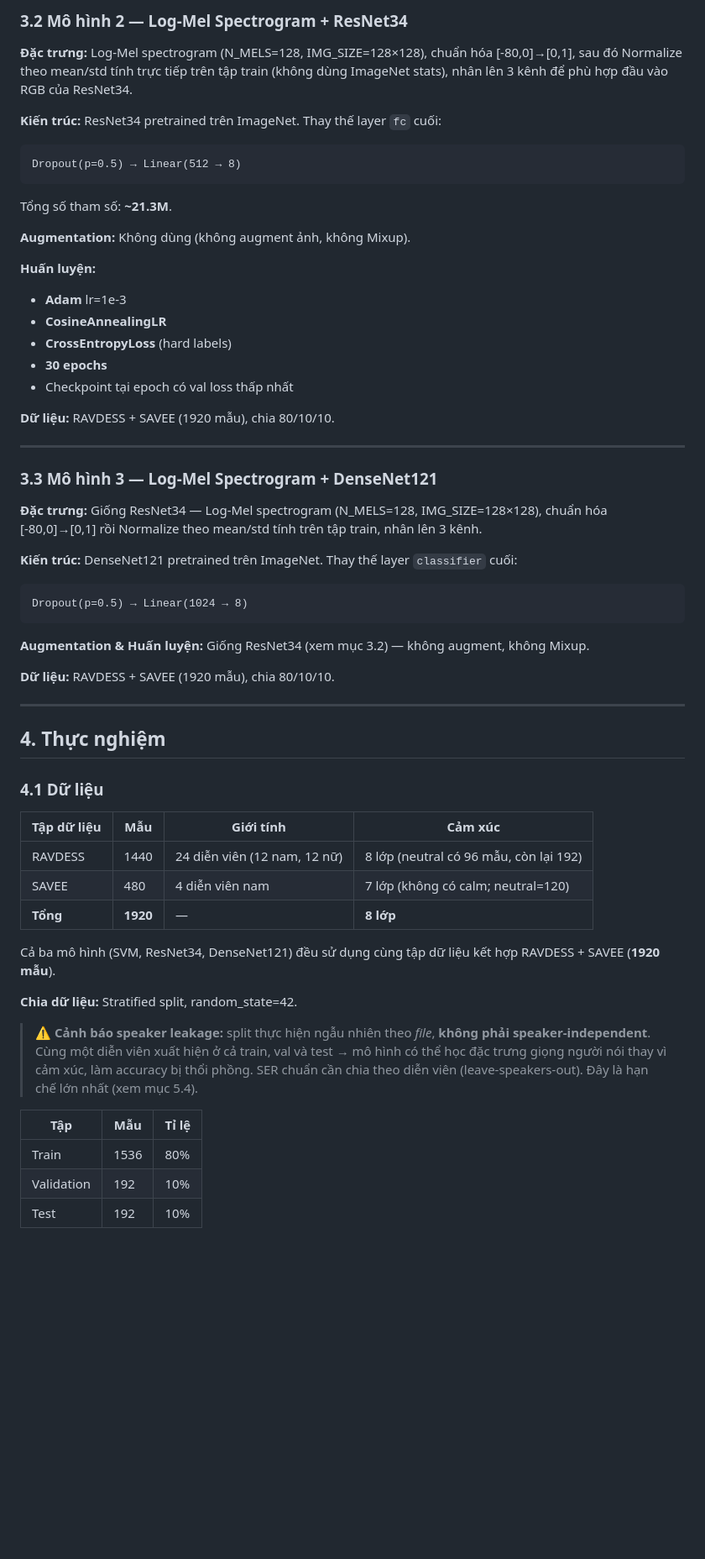
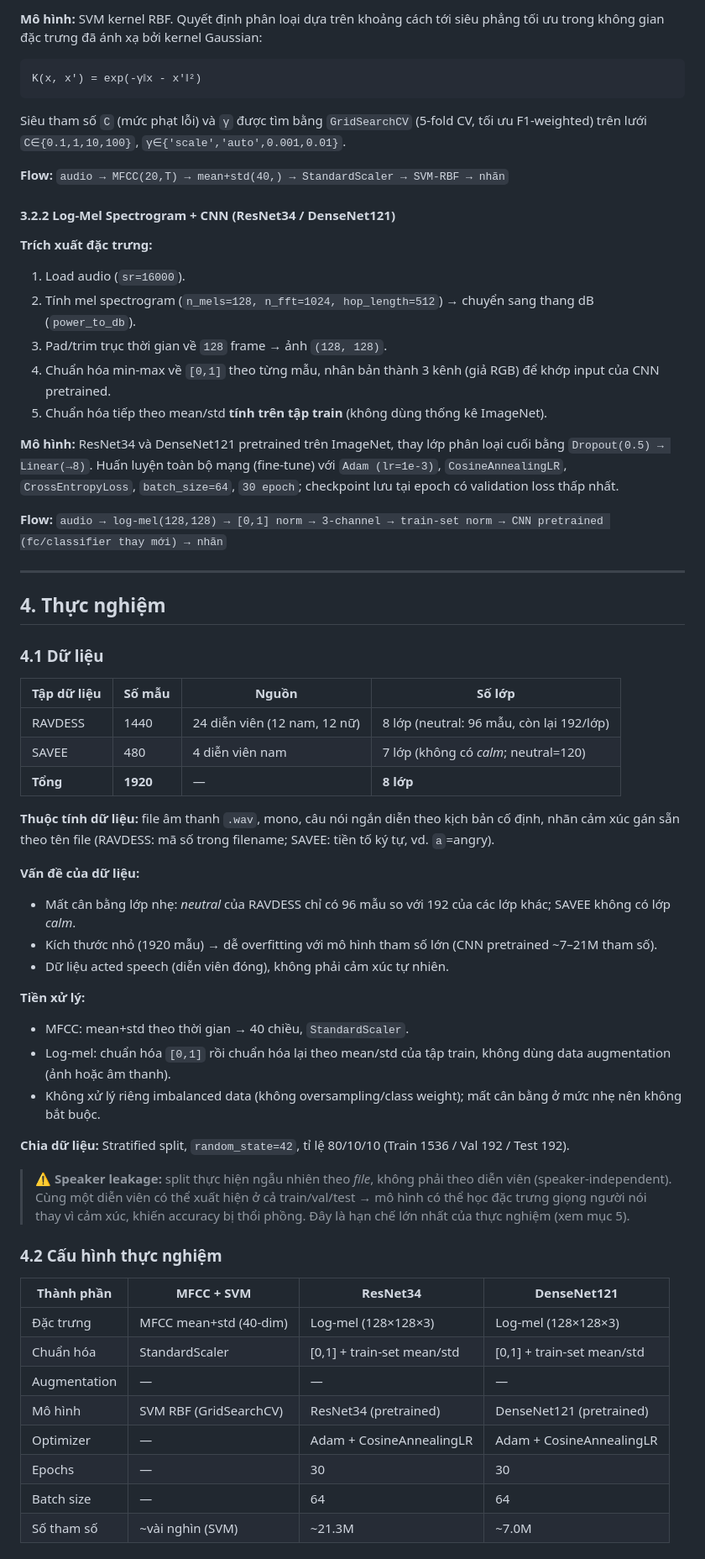
Before and after one commit to AzureDream1811/speech-emotion-recognition-ravdess, a Markdown page: README.md, the part around one of its changes. Shown at 84% size. Rendered like a GitHub page; blank space fills up the shorter version.

Commit message:
docs: update README with project summary and model comparisons for Speech Emotion Recognition

````diff
--- a/README.md
+++ b/README.md
@@ -47,42 +85,32 @@ Metric tối ưu: F1-weighted. Kết quả tốt nhất: **C=10, gamma='scale'**
 
-### 3.2 Mô hình 2 — Log-Mel Spectrogram + ResNet34
-
-**Đặc trưng:** Log-Mel spectrogram (N_MELS=128, IMG_SIZE=128×128), chuẩn hóa [-80,0]→[0,1], sau đó Normalize theo mean/std tính trực tiếp trên tập train (không dùng ImageNet stats), nhân lên 3 kênh để phù hợp đầu vào RGB của ResNet34.
-
-**Kiến trúc:** ResNet34 pretrained trên ImageNet. Thay thế layer `fc` cuối:
+**Mô hình:** SVM kernel RBF. Quyết định phân loại dựa trên khoảng cách tới siêu phẳng tối ưu trong không gian đặc trưng
+đã ánh xạ bởi kernel Gaussian:
 
 ```
-Dropout(p=0.5) → Linear(512 → 8)
+K(x, x') = exp(-γ‖x - x'‖²)
 ```
 
-Tổng số tham số: **~21.3M**.
+Siêu tham số `C` (mức phạt lỗi) và `γ` được tìm bằng `GridSearchCV` (5-fold CV, tối ưu F1-weighted) trên lưới
+`C∈{0.1,1,10,100}`, `γ∈{'scale','auto',0.001,0.01}`.
 
-**Augmentation:** Không dùng (không augment ảnh, không Mixup).
+**Flow:** `audio → MFCC(20,T) → mean+std(40,) → StandardScaler → SVM-RBF → nhãn`
 
-**Huấn luyện:**
-- **Adam** lr=1e-3
-- **CosineAnnealingLR**
-- **CrossEntropyLoss** (hard labels)
-- **30 epochs**
-- Checkpoint tại epoch có val loss thấp nhất
+#### 3.2.2 Log-Mel Spectrogram + CNN (ResNet34 / DenseNet121)
 
-**Dữ liệu:** RAVDESS + SAVEE (1920 mẫu), chia 80/10/10.
+**Trích xuất đặc trưng:**
 
----
+1. Load audio (`sr=16000`).
+2. Tính mel spectrogram (`n_mels=128, n_fft=1024, hop_length=512`) → chuyển sang thang dB (`power_to_db`).
+3. Pad/trim trục thời gian về `128` frame → ảnh `(128, 128)`.
+4. Chuẩn hóa min-max về `[0,1]` theo từng mẫu, nhân bản thành 3 kênh (giả RGB) để khớp input của CNN pretrained.
+5. Chuẩn hóa tiếp theo mean/std **tính trên tập train** (không dùng thống kê ImageNet).
 
-### 3.3 Mô hình 3 — Log-Mel Spectrogram + DenseNet121
+**Mô hình:** ResNet34 và DenseNet121 pretrained trên ImageNet, thay lớp phân loại cuối bằng `Dropout(0.5) → Linear(→8)`.
+Huấn luyện toàn bộ mạng (fine-tune) với `Adam (lr=1e-3)`, `CosineAnnealingLR`, `CrossEntropyLoss`, `batch_size=64`,
+`30 epoch`; checkpoint lưu tại epoch có validation loss thấp nhất.
 
-**Đặc trưng:** Giống ResNet34 — Log-Mel spectrogram (N_MELS=128, IMG_SIZE=128×128), chuẩn hóa [-80,0]→[0,1] rồi Normalize theo mean/std tính trên tập train, nhân lên 3 kênh.
-
-**Kiến trúc:** DenseNet121 pretrained trên ImageNet. Thay thế layer `classifier` cuối:
-
-```
-Dropout(p=0.5) → Linear(1024 → 8)
-```
-
-**Augmentation & Huấn luyện:** Giống ResNet34 (xem mục 3.2) — không augment, không Mixup.
-
-**Dữ liệu:** RAVDESS + SAVEE (1920 mẫu), chia 80/10/10.
+**Flow:**
+`audio → log-mel(128,128) → [0,1] norm → 3-channel → train-set norm → CNN pretrained (fc/classifier thay mới) → nhãn`
 
 ---
 
@@ -90,20 +118,44 @@ Dropout(p=0.5) → Linear(1024 → 8)
 
 ### 4.1 Dữ liệu
 
-| Tập dữ liệu | Mẫu | Giới tính | Cảm xúc |
-|---|---|---|---|
-| RAVDESS | 1440 | 24 diễn viên (12 nam, 12 nữ) | 8 lớp (neutral có 96 mẫu, còn lại 192) |
-| SAVEE | 480 | 4 diễn viên nam | 7 lớp (không có calm; neutral=120) |
-| **Tổng** | **1920** | — | **8 lớp** |
+| Tập dữ liệu | Số mẫu   | Nguồn                        | Số lớp                                   |
+|-------------|----------|------------------------------|------------------------------------------|
+| RAVDESS     | 1440     | 24 diễn viên (12 nam, 12 nữ) | 8 lớp (neutral: 96 mẫu, còn lại 192/lớp) |
+| SAVEE       | 480      | 4 diễn viên nam              | 7 lớp (không có *calm*; neutral=120)     |
+| **Tổng**    | **1920** | —                            | **8 lớp**                                |
 
-Cả ba mô hình (SVM, ResNet34, DenseNet121) đều sử dụng cùng tập dữ liệu kết hợp RAVDESS + SAVEE (**1920 mẫu**).
+**Thuộc tính dữ liệu:** file âm thanh `.wav`, mono, câu nói ngắn diễn theo kịch bản cố định, nhãn cảm xúc gán sẵn theo
+tên file (RAVDESS: mã số trong filename; SAVEE: tiền tố ký tự, vd. `a`=angry).
 
-**Chia dữ liệu:** Stratified split, random_state=42.
+**Vấn đề của dữ liệu:**
 
-> ⚠️ **Cảnh báo speaker leakage:** split thực hiện ngẫu nhiên theo *file*, **không phải speaker-independent**. Cùng một diễn viên xuất hiện ở cả train, val và test → mô hình có thể học đặc trưng giọng người nói thay vì cảm xúc, làm accuracy bị thổi phồng. SER chuẩn cần chia theo diễn viên (leave-speakers-out). Đây là hạn chế lớn nhất (xem mục 5.4).
+- Mất cân bằng lớp nhẹ: *neutral* của RAVDESS chỉ có 96 mẫu so với 192 của các lớp khác; SAVEE không có lớp *calm*.
+- Kích thước nhỏ (1920 mẫu) → dễ overfitting với mô hình tham số lớn (CNN pretrained ~7–21M tham số).
+- Dữ liệu acted speech (diễn viên đóng), không phải cảm xúc tự nhiên.
 
-| Tập | Mẫu | Tỉ lệ |
-|---|---|---|
-| Train | 1536 | 80% |
-| Validation | 192 | 10% |
-| Test | 192 | 10% |
+**Tiền xử lý:**
+
+- MFCC: mean+std theo thời gian → 40 chiều, `StandardScaler`.
+- Log-mel: chuẩn hóa `[0,1]` rồi chuẩn hóa lại theo mean/std của tập train, không dùng data augmentation (ảnh hoặc âm
+  thanh).
+- Không xử lý riêng imbalanced data (không oversampling/class weight); mất cân bằng ở mức nhẹ nên không bắt buộc.
+
+**Chia dữ liệu:** Stratified split, `random_state=42`, tỉ lệ 80/10/10 (Train 1536 / Val 192 / Test 192).
+
+> ⚠️ **Speaker leakage:** split thực hiện ngẫu nhiên theo *file*, không phải theo diễn viên (speaker-independent). Cùng
+> một diễn viên có thể xuất hiện ở cả train/val/test → mô hình có thể học đặc trưng giọng người nói thay vì cảm xúc, khiến
+> accuracy bị thổi phồng. Đây là hạn chế lớn nhất của thực nghiệm (xem mục 5).
+
+### 4.2 Cấu hình thực nghiệm
+
+| Thành phần   | MFCC + SVM             | ResNet34                   | DenseNet121                |
+|--------------|------------------------|----------------------------|----------------------------|
+| Đặc trưng    | MFCC mean+std (40-dim) | Log-mel (128×128×3)        | Log-mel (128×128×3)        |
+| Chuẩn hóa    | StandardScaler         | [0,1] + train-set mean/std | [0,1] + train-set mean/std |
+| Augmentation | —                      | —                          | —                          |
+| Mô hình      | SVM RBF (GridSearchCV) | ResNet34 (pretrained)      | DenseNet121 (pretrained)   |
+| Optimizer    | —                      | Adam + CosineAnnealingLR   | Adam + CosineAnnealingLR   |
+| Epochs       | —                      | 30                         | 30                         |
+| Batch size   | —                      | 64                         | 64                         |
+| Số tham số   | ~vài nghìn (SVM)       | ~21.3M                     | ~7.0M                      |
+
````
Also changed, not shown: other parts of README.md (+116 -173 lines).
